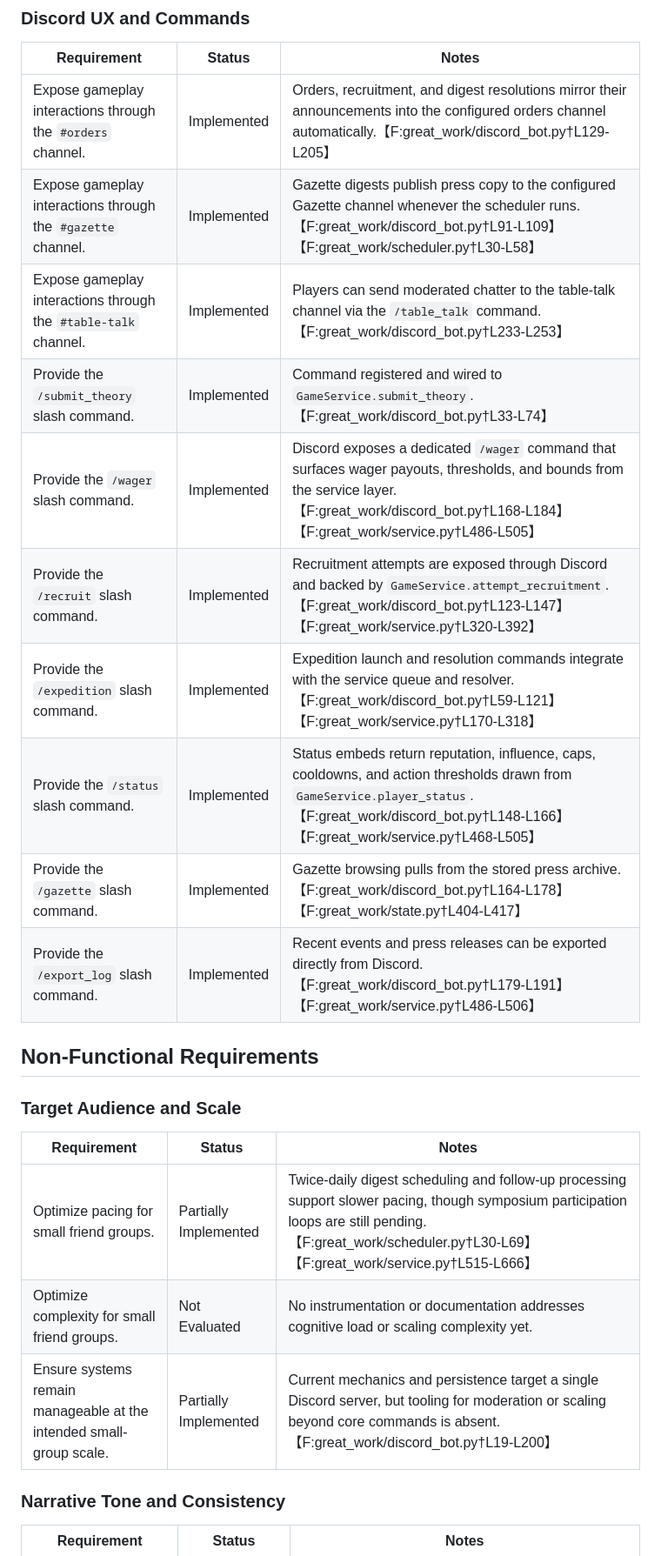
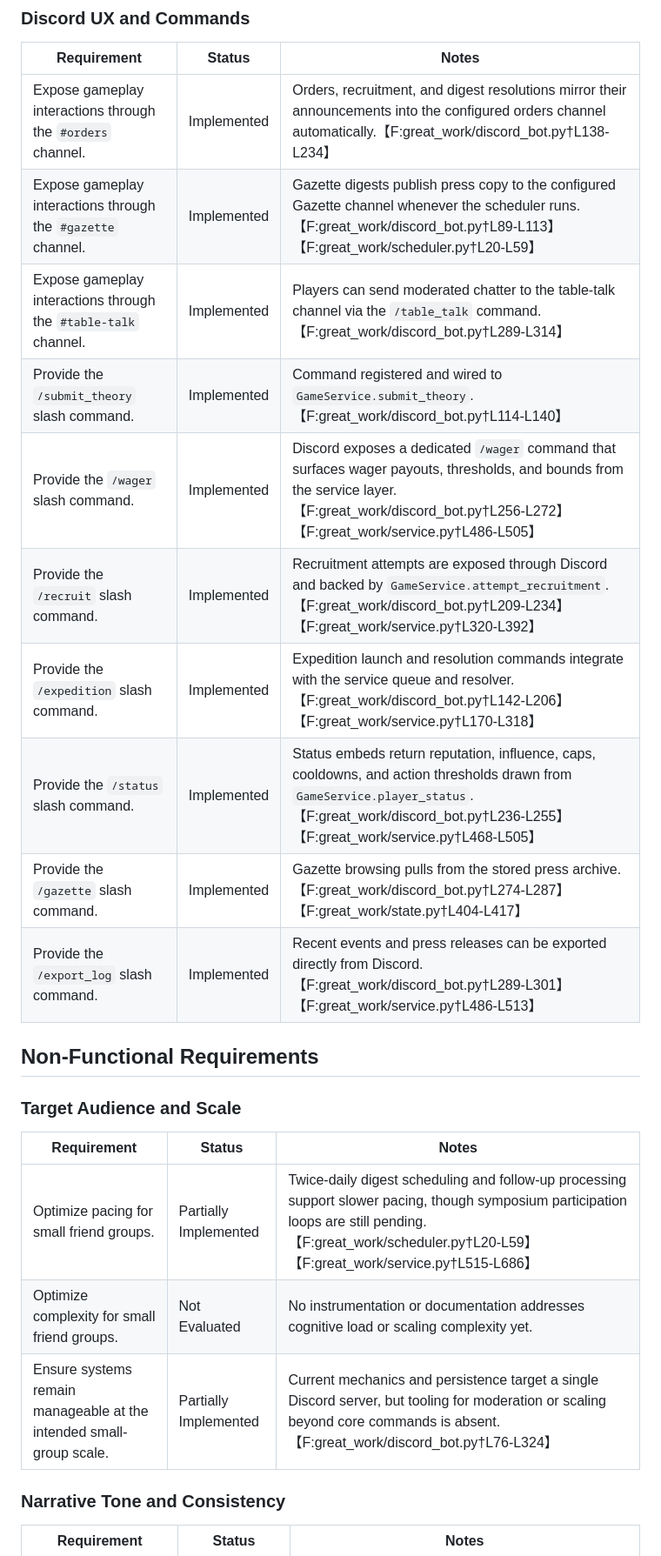
Before and after one commit to tachyon-beep/jubilant-fortnight, a Markdown page: docs/requirements_decomposition.md, the part around one of its changes. Shown at 87% size. GitHub-like rendering.

```diff
--- a/docs/requirements_decomposition.md
+++ b/docs/requirements_decomposition.md
@@ -68,16 +68,16 @@
 
 | Requirement | Status | Notes |
 | --- | --- | --- |
-| Expose gameplay interactions through the `#orders` channel. | Implemented | Orders, recruitment, and digest resolutions mirror their announcements into the configured orders channel automatically.【F:great_work/discord_bot.py†L129-L205】 |
-| Expose gameplay interactions through the `#gazette` channel. | Implemented | Gazette digests publish press copy to the configured Gazette channel whenever the scheduler runs.【F:great_work/discord_bot.py†L91-L109】【F:great_work/scheduler.py†L30-L58】 |
-| Expose gameplay interactions through the `#table-talk` channel. | Implemented | Players can send moderated chatter to the table-talk channel via the `/table_talk` command.【F:great_work/discord_bot.py†L233-L253】 |
-| Provide the `/submit_theory` slash command. | Implemented | Command registered and wired to `GameService.submit_theory`.【F:great_work/discord_bot.py†L33-L74】 |
-| Provide the `/wager` slash command. | Implemented | Discord exposes a dedicated `/wager` command that surfaces wager payouts, thresholds, and bounds from the service layer.【F:great_work/discord_bot.py†L168-L184】【F:great_work/service.py†L486-L505】 |
-| Provide the `/recruit` slash command. | Implemented | Recruitment attempts are exposed through Discord and backed by `GameService.attempt_recruitment`.【F:great_work/discord_bot.py†L123-L147】【F:great_work/service.py†L320-L392】 |
-| Provide the `/expedition` slash command. | Implemented | Expedition launch and resolution commands integrate with the service queue and resolver.【F:great_work/discord_bot.py†L59-L121】【F:great_work/service.py†L170-L318】 |
-| Provide the `/status` slash command. | Implemented | Status embeds return reputation, influence, caps, cooldowns, and action thresholds drawn from `GameService.player_status`.【F:great_work/discord_bot.py†L148-L166】【F:great_work/service.py†L468-L505】 |
-| Provide the `/gazette` slash command. | Implemented | Gazette browsing pulls from the stored press archive.【F:great_work/discord_bot.py†L164-L178】【F:great_work/state.py†L404-L417】 |
-| Provide the `/export_log` slash command. | Implemented | Recent events and press releases can be exported directly from Discord.【F:great_work/discord_bot.py†L179-L191】【F:great_work/service.py†L486-L506】 |
+| Expose gameplay interactions through the `#orders` channel. | Implemented | Orders, recruitment, and digest resolutions mirror their announcements into the configured orders channel automatically.【F:great_work/discord_bot.py†L138-L234】 |
+| Expose gameplay interactions through the `#gazette` channel. | Implemented | Gazette digests publish press copy to the configured Gazette channel whenever the scheduler runs.【F:great_work/discord_bot.py†L89-L113】【F:great_work/scheduler.py†L20-L59】 |
+| Expose gameplay interactions through the `#table-talk` channel. | Implemented | Players can send moderated chatter to the table-talk channel via the `/table_talk` command.【F:great_work/discord_bot.py†L289-L314】 |
+| Provide the `/submit_theory` slash command. | Implemented | Command registered and wired to `GameService.submit_theory`.【F:great_work/discord_bot.py†L114-L140】 |
+| Provide the `/wager` slash command. | Implemented | Discord exposes a dedicated `/wager` command that surfaces wager payouts, thresholds, and bounds from the service layer.【F:great_work/discord_bot.py†L256-L272】【F:great_work/service.py†L486-L505】 |
+| Provide the `/recruit` slash command. | Implemented | Recruitment attempts are exposed through Discord and backed by `GameService.attempt_recruitment`.【F:great_work/discord_bot.py†L209-L234】【F:great_work/service.py†L320-L392】 |
+| Provide the `/expedition` slash command. | Implemented | Expedition launch and resolution commands integrate with the service queue and resolver.【F:great_work/discord_bot.py†L142-L206】【F:great_work/service.py†L170-L318】 |
+| Provide the `/status` slash command. | Implemented | Status embeds return reputation, influence, caps, cooldowns, and action thresholds drawn from `GameService.player_status`.【F:great_work/discord_bot.py†L236-L255】【F:great_work/service.py†L468-L505】 |
+| Provide the `/gazette` slash command. | Implemented | Gazette browsing pulls from the stored press archive.【F:great_work/discord_bot.py†L274-L287】【F:great_work/state.py†L404-L417】 |
+| Provide the `/export_log` slash command. | Implemented | Recent events and press releases can be exported directly from Discord.【F:great_work/discord_bot.py†L289-L301】【F:great_work/service.py†L486-L513】 |
 
 ## Non-Functional Requirements
 
@@ -85,9 +85,9 @@
 
 | Requirement | Status | Notes |
 | --- | --- | --- |
-| Optimize pacing for small friend groups. | Partially Implemented | Twice-daily digest scheduling and follow-up processing support slower pacing, though symposium participation loops are still pending.【F:great_work/scheduler.py†L30-L69】【F:great_work/service.py†L515-L666】 |
+| Optimize pacing for small friend groups. | Partially Implemented | Twice-daily digest scheduling and follow-up processing support slower pacing, though symposium participation loops are still pending.【F:great_work/scheduler.py†L20-L59】【F:great_work/service.py†L515-L686】 |
 | Optimize complexity for small friend groups. | Not Evaluated | No instrumentation or documentation addresses cognitive load or scaling complexity yet. |
-| Ensure systems remain manageable at the intended small-group scale. | Partially Implemented | Current mechanics and persistence target a single Discord server, but tooling for moderation or scaling beyond core commands is absent.【F:great_work/discord_bot.py†L19-L200】 |
+| Ensure systems remain manageable at the intended small-group scale. | Partially Implemented | Current mechanics and persistence target a single Discord server, but tooling for moderation or scaling beyond core commands is absent.【F:great_work/discord_bot.py†L76-L324】 |
 
 ### Narrative Tone and Consistency
 
```
Also changed, not shown: other parts of docs/requirements_decomposition.md (+31 -31 lines), docs/gap_analysis.md (+29 -29 lines), docs/implementation_plan.md (+29 -29 lines).
